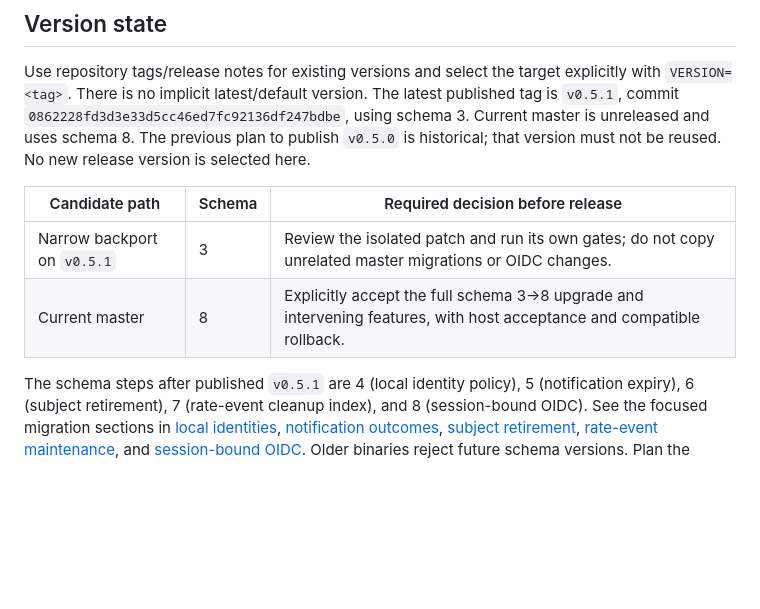
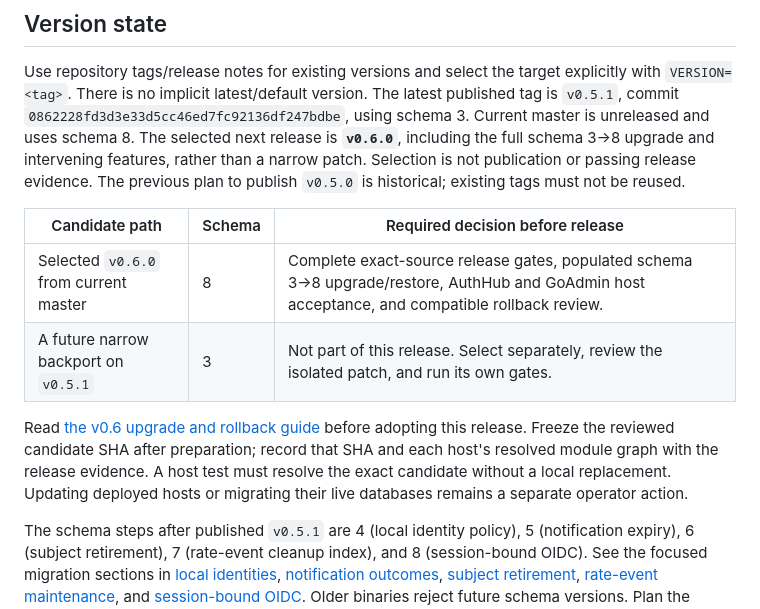
Before and after one commit to assurrussa/goauth, a Markdown page: RELEASING.md, the part around the change. GitHub-like rendering; blank space fills up the shorter version.

Commit message:
docs: prepare v0.6.0 schema upgrade and release plan

```diff
--- a/RELEASING.md
+++ b/RELEASING.md
@@ -10,13 +10,21 @@ Use repository tags/release notes for existing versions and select the target
 explicitly with `VERSION=<tag>`. There is no implicit latest/default version.
 The latest published tag is `v0.5.1`, commit
 `0862228fd3d3e33d5cc46ed7fc92136df247bdbe`, using schema 3. Current master is
-unreleased and uses schema 8. The previous plan to publish `v0.5.0` is historical;
-that version must not be reused. No new release version is selected here.
+unreleased and uses schema 8. The selected next release is **`v0.6.0`**, including
+the full schema 3→8 upgrade and intervening features, rather than a narrow patch.
+Selection is not publication or passing release evidence. The previous plan to
+publish `v0.5.0` is historical; existing tags must not be reused.
 
 | Candidate path | Schema | Required decision before release |
 | --- | --- | --- |
-| Narrow backport on `v0.5.1` | 3 | Review the isolated patch and run its own gates; do not copy unrelated master migrations or OIDC changes. |
-| Current master | 8 | Explicitly accept the full schema 3→8 upgrade and intervening features, with host acceptance and compatible rollback. |
+| Selected `v0.6.0` from current master | 8 | Complete exact-source release gates, populated schema 3→8 upgrade/restore, AuthHub and GoAdmin host acceptance, and compatible rollback review. |
+| A future narrow backport on `v0.5.1` | 3 | Not part of this release. Select separately, review the isolated patch, and run its own gates. |
+
+Read [the v0.6 upgrade and rollback guide](docs/v0.6-migration.md) before adopting
+this release. Freeze the reviewed candidate SHA after preparation; record that
+SHA and each host's resolved module graph with the release evidence. A host test
+must resolve the exact candidate without a local replacement. Updating deployed
+hosts or migrating their live databases remains a separate operator action.
 
 The schema steps after published `v0.5.1` are 4 (local identity policy),
 5 (notification expiry), 6 (subject retirement), 7 (rate-event cleanup index),
```
Also changed, not shown: docs/session-security-fixes.md (+5 -4 lines), docs/v0.6-migration.md (added, +178 -0 lines).
